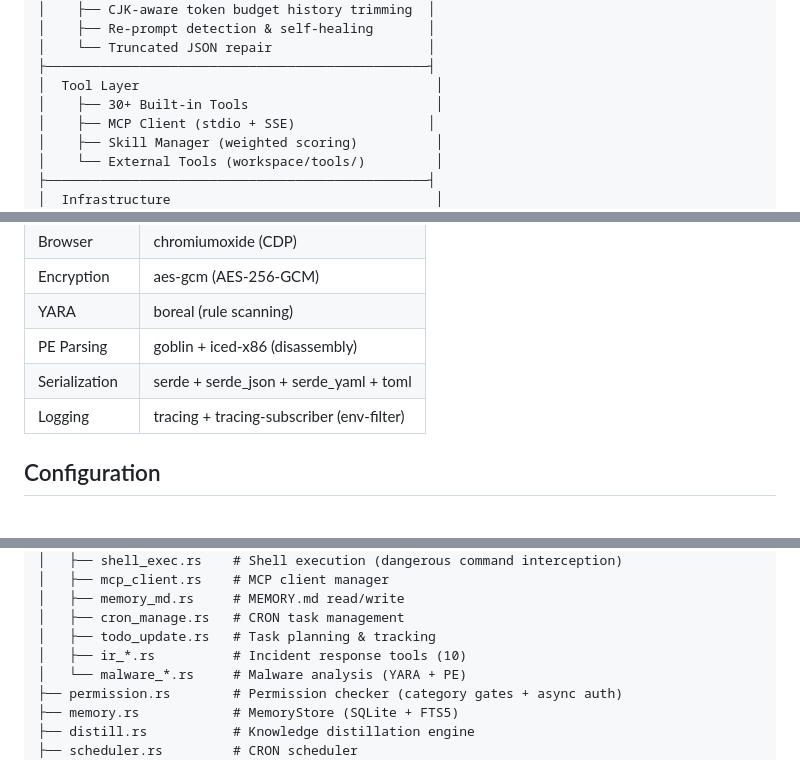
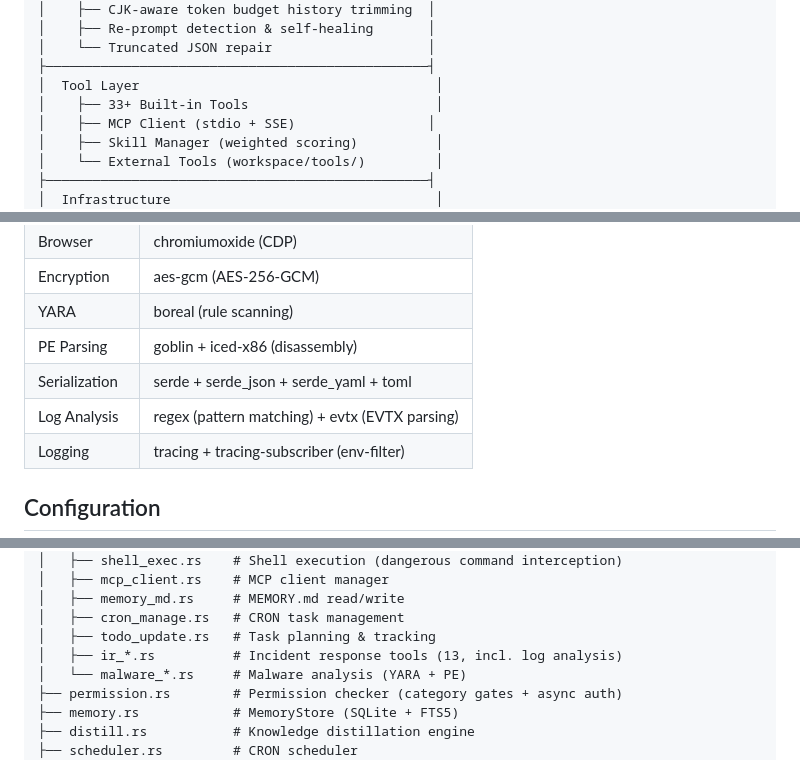
Before and after one commit to wolf0x/AI_IT_AGENT, a Markdown page: README.en.md, 3 parts joined by grey strips. Drawn GitHub-style.

```diff
--- a/README.en.md
+++ b/README.en.md
@@ -40,7 +40,7 @@ A single Rust binary (~28MB) contains the complete AI conversation engine, tool
 │    └── Truncated JSON repair                    │
 ├─────────────────────────────────────────────────┤
 │  Tool Layer                                      │
-│    ├── 30+ Built-in Tools                        │
+│    ├── 33+ Built-in Tools                        │
 │    ├── MCP Client (stdio + SSE)                 │
 │    ├── Skill Manager (weighted scoring)          │
 │    └── External Tools (workspace/tools/)         │
@@ -195,6 +198,7 @@ Password-authenticated SPA covering the full Agent lifecycle management:
 | YARA | boreal (rule scanning) |
 | PE Parsing | goblin + iced-x86 (disassembly) |
 | Serialization | serde + serde_json + serde_yaml + toml |
+| Log Analysis | regex (pattern matching) + evtx (EVTX parsing) |
 | Logging | tracing + tracing-subscriber (env-filter) |
 
 ## Configuration
@@ -255,7 +259,7 @@ src/
 │   ├── memory_md.rs     # MEMORY.md read/write
 │   ├── cron_manage.rs   # CRON task management
 │   ├── todo_update.rs   # Task planning & tracking
-│   ├── ir_*.rs          # Incident response tools (10)
+│   ├── ir_*.rs          # Incident response tools (13, incl. log analysis)
 │   └── malware_*.rs     # Malware analysis (YARA + PE)
 ├── permission.rs        # Permission checker (category gates + async auth)
 ├── memory.rs            # MemoryStore (SQLite + FTS5)
```
Also changed, not shown: other parts of README.en.md (+7 -4 lines), README.md (+10 -6 lines).
